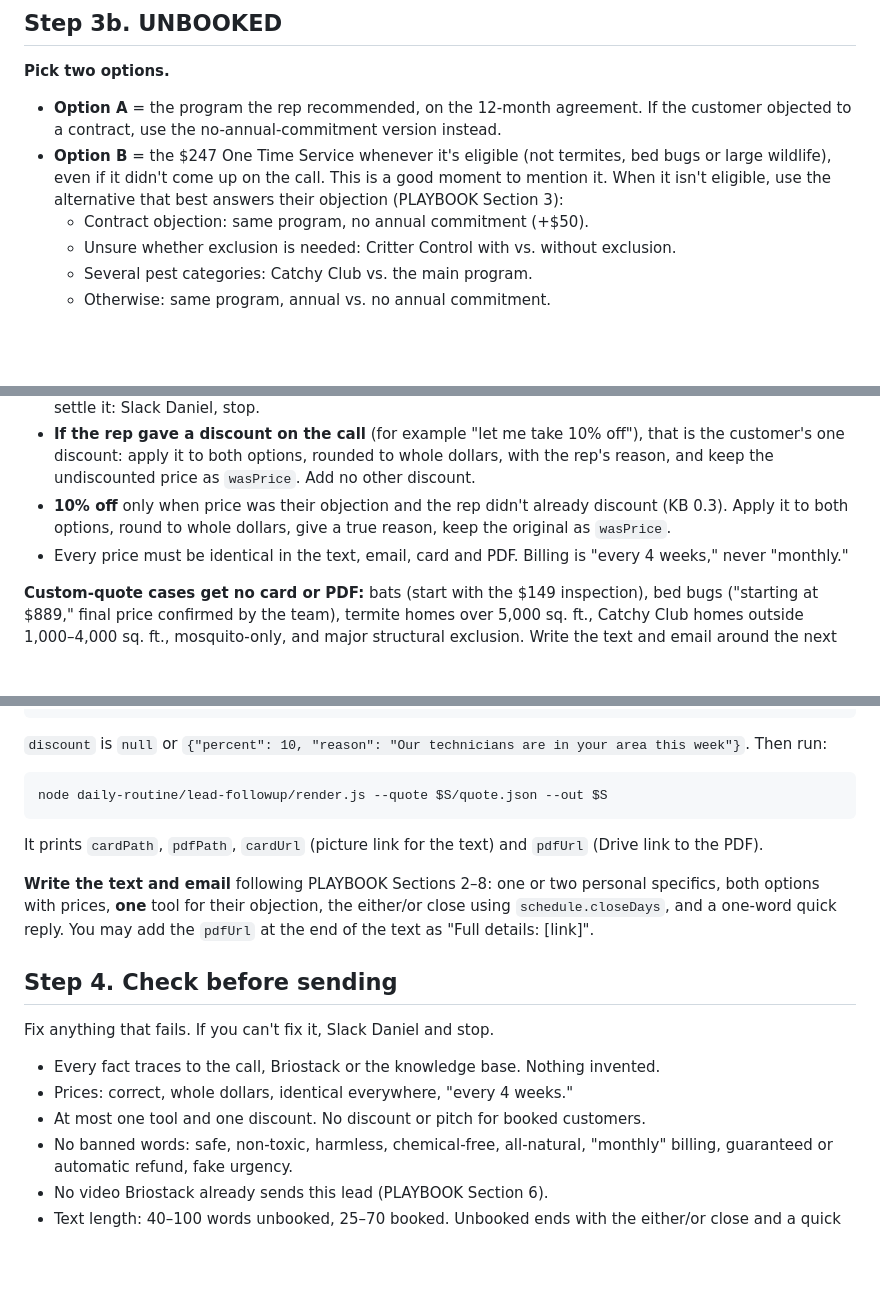
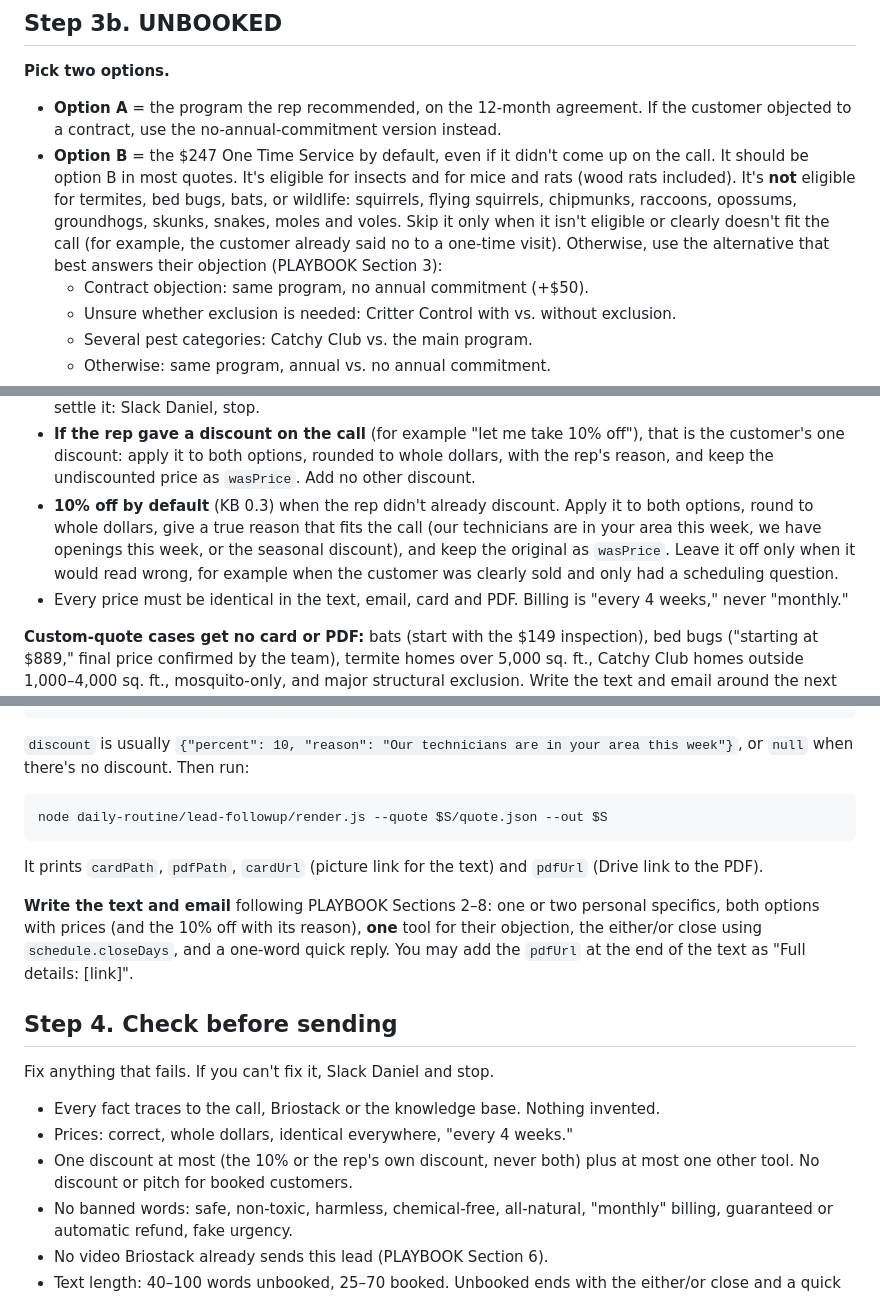
Before and after one commit to Catchy-Pest-Solutions/Claude-Daily-Helper-Routine, a Markdown page: daily-routine/lead-followup/ROUTINE_PROMPT.md, 3 parts joined by grey strips. Rendered like a GitHub page; blank space fills up the shorter version.

````diff
--- a/daily-routine/lead-followup/ROUTINE_PROMPT.md
+++ b/daily-routine/lead-followup/ROUTINE_PROMPT.md
@@ -64,7 +64,7 @@ Write a text and an email following PLAYBOOK Section 8 (Booked). No prices, disc
 
 **Pick two options.**
 - **Option A** = the program the rep recommended, on the 12-month agreement. If the customer objected to a contract, use the no-annual-commitment version instead.
-- **Option B** = the $247 One Time Service whenever it's eligible (not termites, bed bugs or large wildlife), even if it didn't come up on the call. This is a good moment to mention it. When it isn't eligible, use the alternative that best answers their objection (PLAYBOOK Section 3):
+- **Option B** = the $247 One Time Service by default, even if it didn't come up on the call. It should be option B in most quotes. It's eligible for insects and for mice and rats (wood rats included). It's **not** eligible for termites, bed bugs, bats, or wildlife: squirrels, flying squirrels, chipmunks, raccoons, opossums, groundhogs, skunks, snakes, moles and voles. Skip it only when it isn't eligible or clearly doesn't fit the call (for example, the customer already said no to a one-time visit). Otherwise, use the alternative that best answers their objection (PLAYBOOK Section 3):
   - Contract objection: same program, no annual commitment (+$50).
   - Unsure whether exclusion is needed: Critter Control with vs. without exclusion.
   - Several pest categories: Catchy Club vs. the main program.
@@ -76,7 +76,7 @@ Write a text and an email following PLAYBOOK Section 8 (Booked). No prices, disc
 - Prices the rep didn't say (for example the One Time Service) come from KNOWLEDGE_BASE.md (Section 0 and the Section 16 cheat sheet).
 - The Briostack service price is only a cross-check. `services[].price` is already net of a discount entered on the service, and the office can record discounts in other places, so a difference alone isn't a problem. If you can't tell from the call what the rep quoted (garbled, or two different numbers) and Briostack doesn't settle it: Slack Daniel, stop.
 - **If the rep gave a discount on the call** (for example "let me take 10% off"), that is the customer's one discount: apply it to both options, rounded to whole dollars, with the rep's reason, and keep the undiscounted price as `wasPrice`. Add no other discount.
-- **10% off** only when price was their objection and the rep didn't already discount (KB 0.3). Apply it to both options, round to whole dollars, give a true reason, keep the original as `wasPrice`.
+- **10% off by default** (KB 0.3) when the rep didn't already discount. Apply it to both options, round to whole dollars, give a true reason that fits the call (our technicians are in your area this week, we have openings this week, or the seasonal discount), and keep the original as `wasPrice`. Leave it off only when it would read wrong, for example when the customer was clearly sold and only had a scheduling question.
 - Every price must be identical in the text, email, card and PDF. Billing is "every 4 weeks," never "monthly."
 
 **Custom-quote cases get no card or PDF:** bats (start with the $149 inspection), bed bugs ("starting at $889," final price confirmed by the team), termite homes over 5,000 sq. ft., Catchy Club homes outside 1,000–4,000 sq. ft., mosquito-only, and major structural exclusion. Write the text and email around the next step instead, and skip the render.
@@ -105,13 +105,13 @@ Write a text and an email following PLAYBOOK Section 8 (Booked). No prices, disc
   "closeDays": ["tomorrow", "Thursday"]
 }
 ```
-`discount` is `null` or `{"percent": 10, "reason": "Our technicians are in your area this week"}`. Then run:
+`discount` is usually `{"percent": 10, "reason": "Our technicians are in your area this week"}`, or `null` when there's no discount. Then run:
 ```
 node daily-routine/lead-followup/render.js --quote $S/quote.json --out $S
 ```
 It prints `cardPath`, `pdfPath`, `cardUrl` (picture link for the text) and `pdfUrl` (Drive link to the PDF).
 
-**Write the text and email** following PLAYBOOK Sections 2–8: one or two personal specifics, both options with prices, **one** tool for their objection, the either/or close using `schedule.closeDays`, and a one-word quick reply. You may add the `pdfUrl` at the end of the text as "Full details: [link]".
+**Write the text and email** following PLAYBOOK Sections 2–8: one or two personal specifics, both options with prices (and the 10% off with its reason), **one** tool for their objection, the either/or close using `schedule.closeDays`, and a one-word quick reply. You may add the `pdfUrl` at the end of the text as "Full details: [link]".
 
 ## Step 4. Check before sending
 
@@ -119,7 +119,7 @@ Fix anything that fails. If you can't fix it, Slack Daniel and stop.
 
 - Every fact traces to the call, Briostack or the knowledge base. Nothing invented.
 - Prices: correct, whole dollars, identical everywhere, "every 4 weeks."
-- At most one tool and one discount. No discount or pitch for booked customers.
+- One discount at most (the 10% or the rep's own discount, never both) plus at most one other tool. No discount or pitch for booked customers.
 - No banned words: safe, non-toxic, harmless, chemical-free, all-natural, "monthly" billing, guaranteed or automatic refund, fake urgency.
 - No video Briostack already sends this lead (PLAYBOOK Section 6).
 - Text length: 40–100 words unbooked, 25–70 booked. Unbooked ends with the either/or close and a quick reply.
````
Also changed, not shown: daily-routine/lead-followup/KNOWLEDGE_BASE.md (+4 -4 lines), daily-routine/lead-followup/PLAYBOOK.md (+8 -6 lines).
